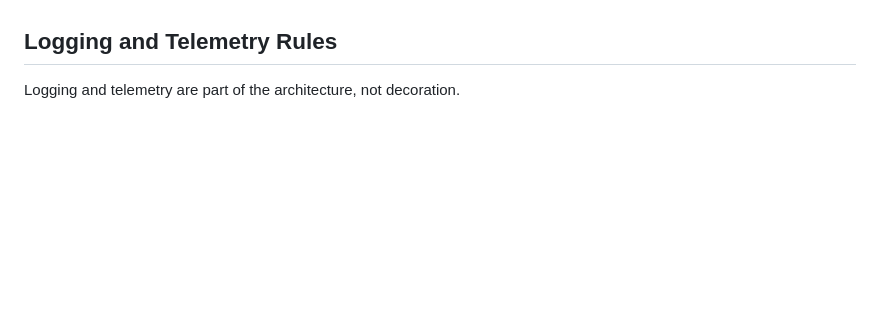
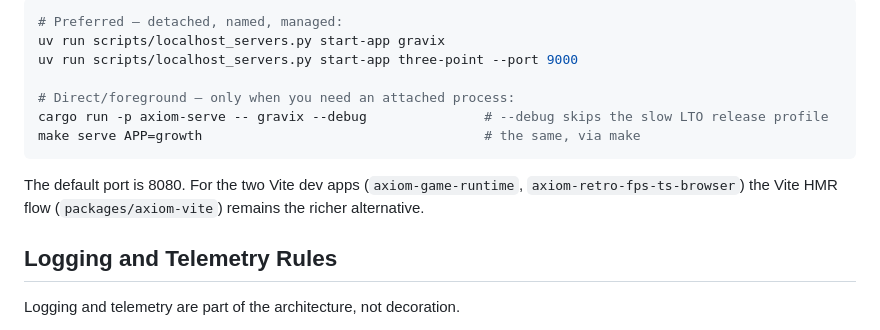
Before and after one commit to BriceKrispies/axiom, a Markdown page: CLAUDE.md, the part around one of its changes. Drawn GitHub-style; blank space fills up the shorter version.

````diff
--- a/CLAUDE.md
+++ b/CLAUDE.md
@@ -988,3 +1019,16 @@ bare port. Pair it with the Playwright controller above to verify rendering.
+```sh
+# Preferred — detached, named, managed:
+uv run scripts/localhost_servers.py start-app gravix
+uv run scripts/localhost_servers.py start-app three-point --port 9000
+
+# Direct/foreground — only when you need an attached process:
+cargo run -p axiom-serve -- gravix --debug               # --debug skips the slow LTO release profile
+make serve APP=growth                                    # the same, via make
+```
+
+The default port is 8080. For the two Vite dev apps (`axiom-game-runtime`,
+`axiom-retro-fps-ts-browser`) the Vite HMR flow (`packages/axiom-vite`) remains
+the richer alternative.
 
 ## Logging and Telemetry Rules
 
````
Also changed, not shown: other parts of CLAUDE.md (+72 -41 lines).
